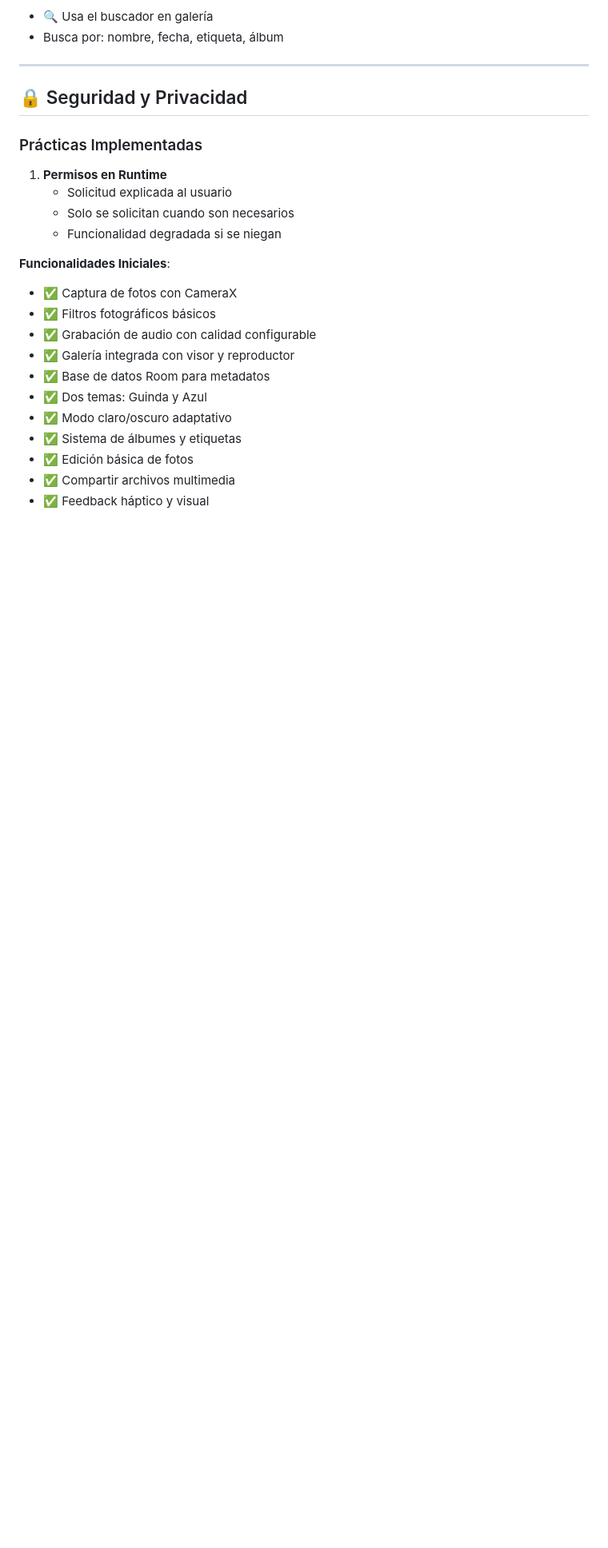
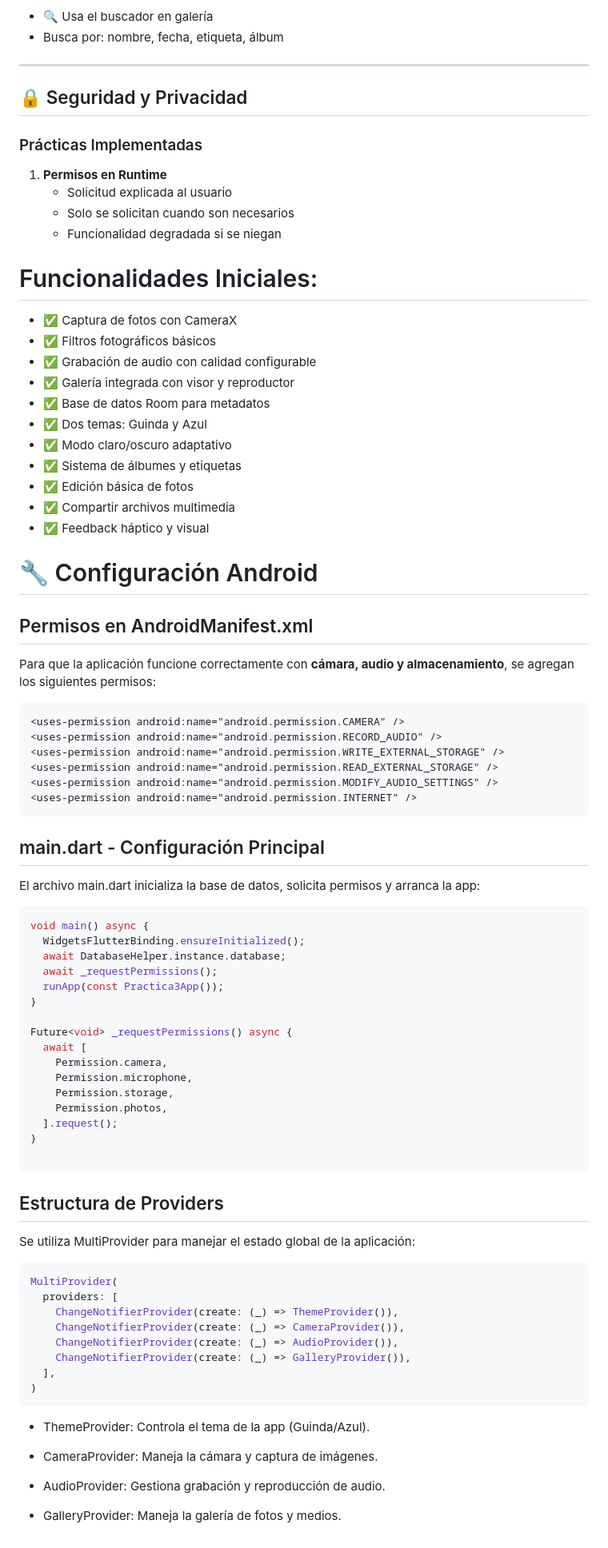
Before and after one commit to said153/Pr-ctica-3-Aplicaciones-nativas, a Markdown page: README.md, the part around the change. Shown: that part at 80% size. Rendered like a GitHub page; blank space fills up the shorter version.

Commit message:
Revise README with functionalities and setup details
Updated README to include initial functionalities, Android configuration, and provider structure.

````diff
--- a/README.md
+++ b/README.md
@@ -563,7 +563,7 @@ Controles:
    - Solo se solicitan cuando son necesarios
    - Funcionalidad degradada si se niegan
 
-**Funcionalidades Iniciales**:
+# Funcionalidades Iniciales:
 - ✅ Captura de fotos con CameraX
 - ✅ Filtros fotográficos básicos
 - ✅ Grabación de audio con calidad configurable
@@ -575,3 +575,61 @@ Controles:
 - ✅ Edición básica de fotos
 - ✅ Compartir archivos multimedia
 - ✅ Feedback háptico y visual
+
+# 🔧 Configuración Android
+
+## Permisos en AndroidManifest.xml
+Para que la aplicación funcione correctamente con **cámara, audio y almacenamiento**, se agregan los siguientes permisos:
+
+```xml
+<uses-permission android:name="android.permission.CAMERA" />
+<uses-permission android:name="android.permission.RECORD_AUDIO" />
+<uses-permission android:name="android.permission.WRITE_EXTERNAL_STORAGE" />
+<uses-permission android:name="android.permission.READ_EXTERNAL_STORAGE" />
+<uses-permission android:name="android.permission.MODIFY_AUDIO_SETTINGS" />
+<uses-permission android:name="android.permission.INTERNET" />
+```
+
+## main.dart - Configuración Principal
+
+El archivo main.dart inicializa la base de datos, solicita permisos y arranca la app:
+
+```dart
+void main() async {
+  WidgetsFlutterBinding.ensureInitialized();
+  await DatabaseHelper.instance.database;
+  await _requestPermissions();
+  runApp(const Practica3App());
+}
+
+Future<void> _requestPermissions() async {
+  await [
+    Permission.camera,
+    Permission.microphone,
+    Permission.storage,
+    Permission.photos,
+  ].request();
+}
+
+```
+
+## Estructura de Providers
+
+Se utiliza MultiProvider para manejar el estado global de la aplicación:
+```dart
+MultiProvider(
+  providers: [
+    ChangeNotifierProvider(create: (_) => ThemeProvider()),
+    ChangeNotifierProvider(create: (_) => CameraProvider()),
+    ChangeNotifierProvider(create: (_) => AudioProvider()),
+    ChangeNotifierProvider(create: (_) => GalleryProvider()),
+  ],
+)
+```
+- ThemeProvider: Controla el tema de la app (Guinda/Azul).
+
+- CameraProvider: Maneja la cámara y captura de imágenes.
+
+- AudioProvider: Gestiona grabación y reproducción de audio.
+
+- GalleryProvider: Maneja la galería de fotos y medios.
````
